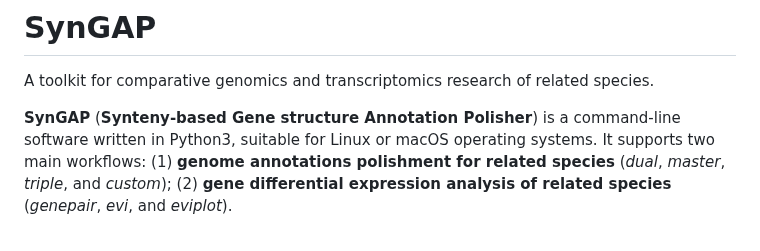
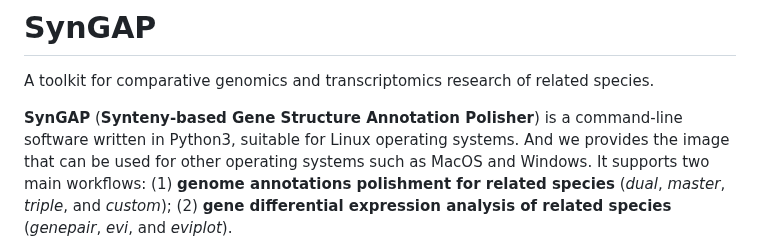
Before and after one commit to yanyew/SynGAP, a Markdown page: README.md, the part around the change. Drawn GitHub-style.

```diff
--- a/README.md
+++ b/README.md
@@ -1,7 +1,7 @@
 # SynGAP
 A toolkit for comparative genomics and transcriptomics research of related species.
 
-**SynGAP** (**Synteny-based Gene structure Annotation Polisher**) is a command-line software written in Python3, suitable for Linux or macOS operating systems.
+**SynGAP** (**Synteny-based Gene Structure Annotation Polisher**) is a command-line software written in Python3, suitable for Linux operating systems. And we provides the image that can be used for other operating systems such as MacOS and Windows.
 It supports two main workflows:
 (1) **genome annotations polishment for related species** (_dual_, _master_, _triple_, and _custom_);
 (2) **gene differential expression analysis of related species** (_genepair_, _evi_, and _eviplot_).
```
